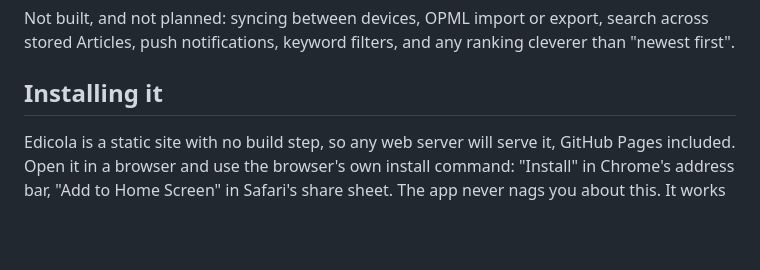
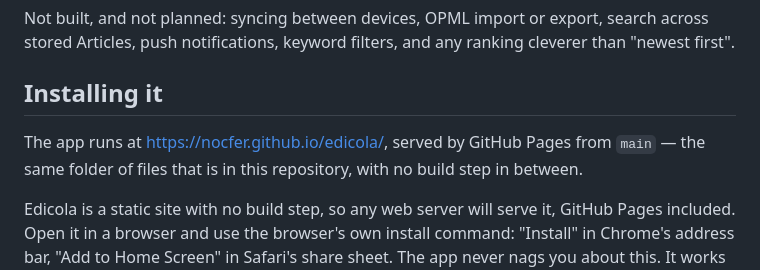
Before and after one commit to nocfer/edicola, a Markdown page: README.md, the part around the change. Drawn GitHub-style; blank space fills up the shorter version.

```diff
--- a/README.md
+++ b/README.md
@@ -57,6 +57,10 @@ search across stored Articles, push notifications, keyword filters, and any
 ranking cleverer than "newest first".
 
 ## Installing it
+
+The app runs at <https://nocfer.github.io/edicola/>, served by GitHub Pages
+from `main` — the same folder of files that is in this repository, with no
+build step in between.
 
 Edicola is a static site with no build step, so any web server will serve it,
 GitHub Pages included. Open it in a browser and use the browser's own install
```
Also changed, not shown: README.it.md (+4 -0 lines).
